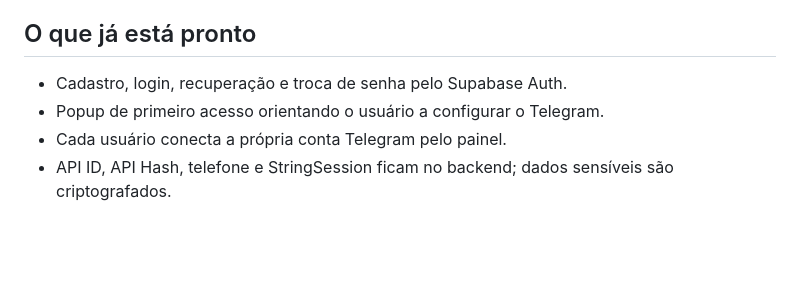
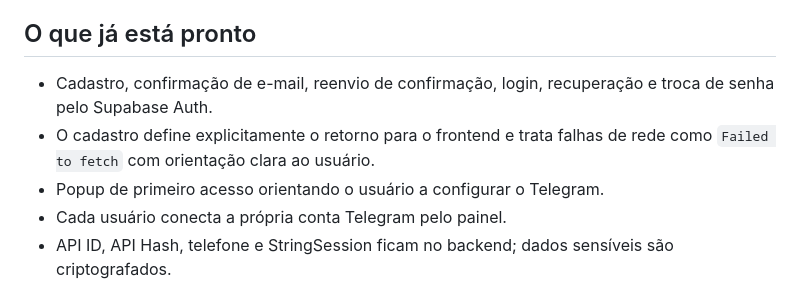
Before and after one commit to edmarbila/promo-monitor, a Markdown page: README.md, the part around the change. Drawn GitHub-style; blank space fills up the shorter version.

Commit message:
Documenta fluxo robusto de cadastro e email

```diff
--- a/README.md
+++ b/README.md
@@ -6,7 +6,8 @@ O projeto usa **Supabase Auth + PostgreSQL/RLS**, **Telethon**, **FastAPI**, um
 
 ## O que já está pronto
 
-- Cadastro, login, recuperação e troca de senha pelo Supabase Auth.
+- Cadastro, confirmação de e-mail, reenvio de confirmação, login, recuperação e troca de senha pelo Supabase Auth.
+- O cadastro define explicitamente o retorno para o frontend e trata falhas de rede como `Failed to fetch` com orientação clara ao usuário.
 - Popup de primeiro acesso orientando o usuário a configurar o Telegram.
 - Cada usuário conecta a própria conta Telegram pelo painel.
 - API ID, API Hash, telefone e StringSession ficam no backend; dados sensíveis são criptografados.
```
